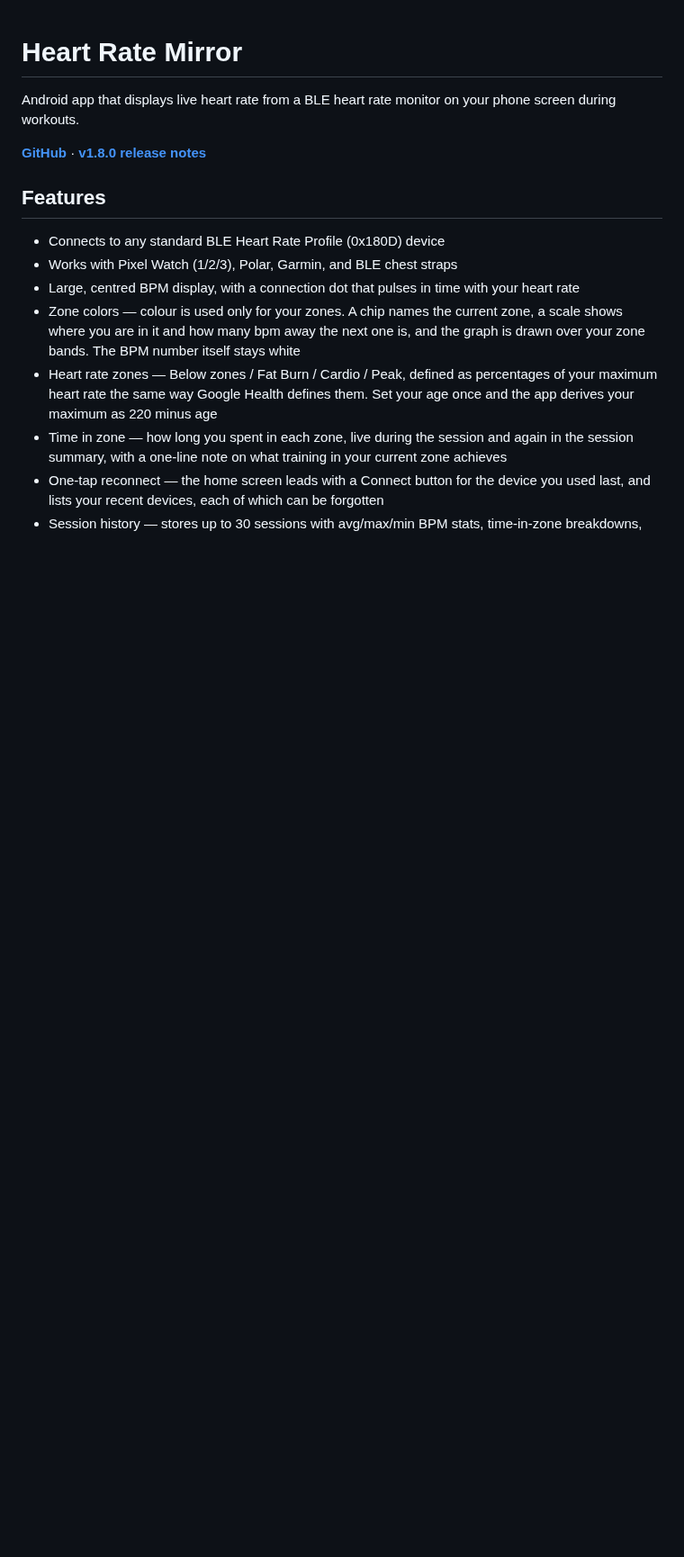
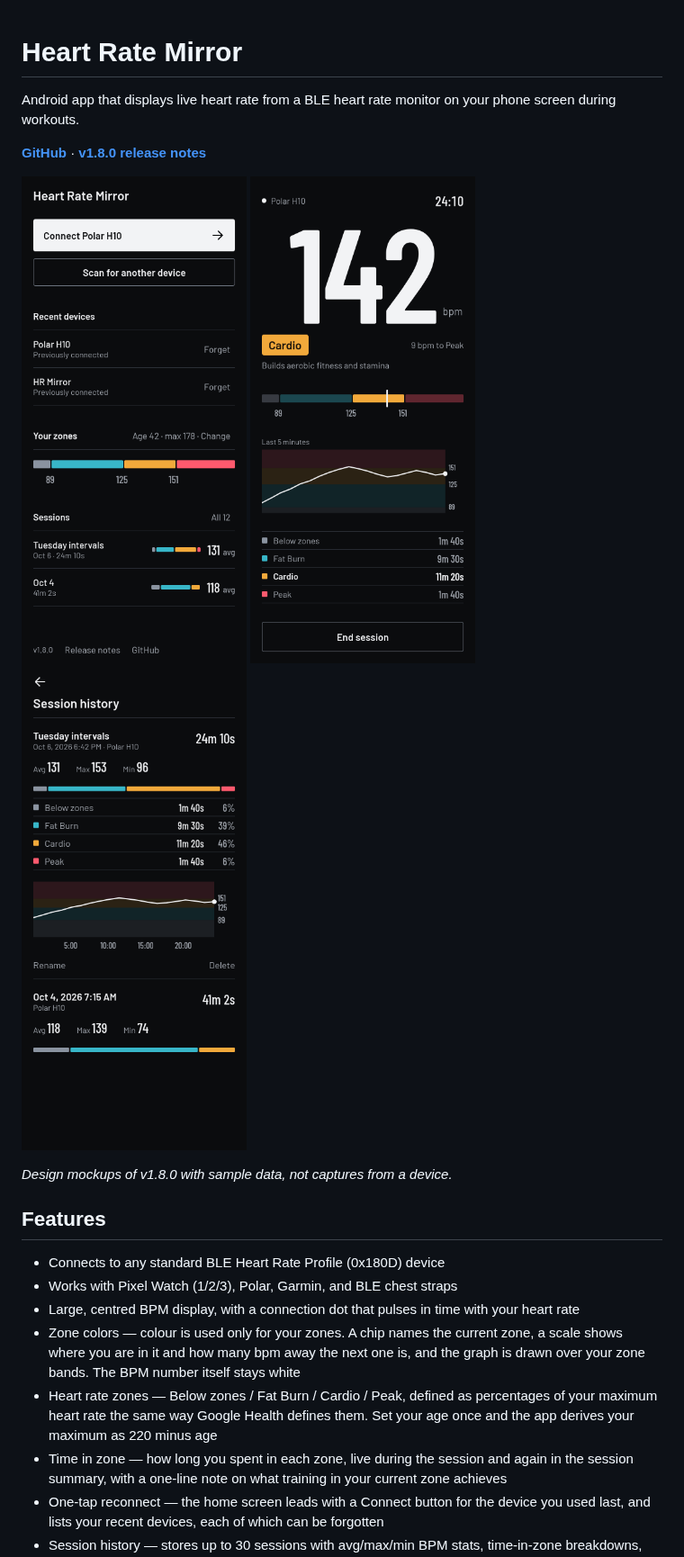
Before and after one commit to darthrater78/android-heartrate, a Markdown page: README.md, the part around the change. Shown at 90% size. GitHub-like rendering; pictures changed too: docs/screens/history.png (added), docs/screens/home.png (added), docs/screens/live.png (added); blank space fills up the shorter version.

Commit message:
docs: add v1.8.0 mockup screens to the README
Three design mockups of the home, live and history screens, rendered with
the app's bundled fonts and captioned as mockups rather than device
captures.

Co-Authored-By: Claude Opus 5.5 <noreply@anthropic.com>
Claude-Session: https://claude.ai/code/session_013Utn9MrLxSuVFCZ74tmDYr

```diff
--- a/README.md
+++ b/README.md
@@ -3,6 +3,14 @@
 Android app that displays live heart rate from a BLE heart rate monitor on your phone screen during workouts.
 
 **[GitHub](https://github.com/darthrater78/android-heartrate)** · **[v1.8.0 release notes](https://github.com/darthrater78/android-heartrate/releases/tag/v1.8.0)**
+
+<p>
+  <img src="docs/screens/home.png" width="250" alt="Home screen: a Connect button for the last device, recent devices with a Forget action, your zones with their bpm boundaries, and the latest sessions">
+  <img src="docs/screens/live.png" width="250" alt="Live session: a large centred heart rate of 142 bpm, a Cardio zone chip, a zone scale with a marker, a five-minute graph over zone bands, and time in each zone">
+  <img src="docs/screens/history.png" width="250" alt="Session history: a session with average, maximum and minimum heart rate, time in each zone, and a graph over zone bands">
+</p>
+
+*Design mockups of v1.8.0 with sample data, not captures from a device.*
 
 ## Features
 
```
